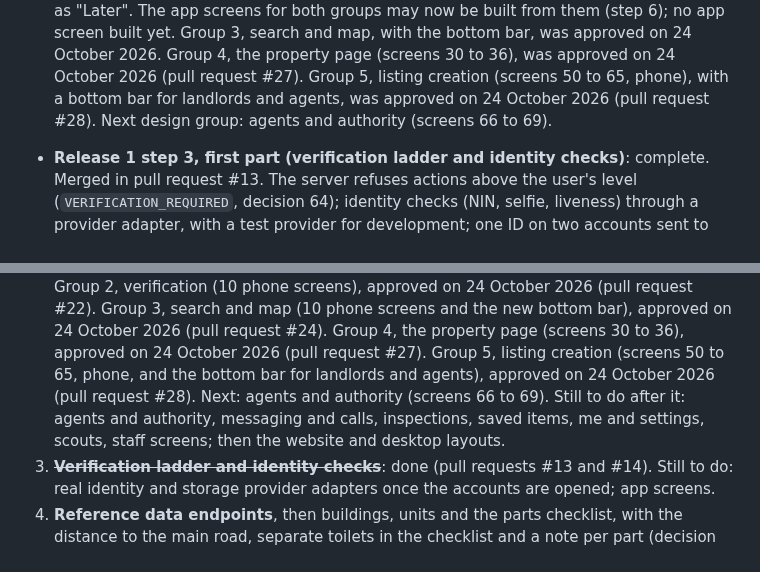
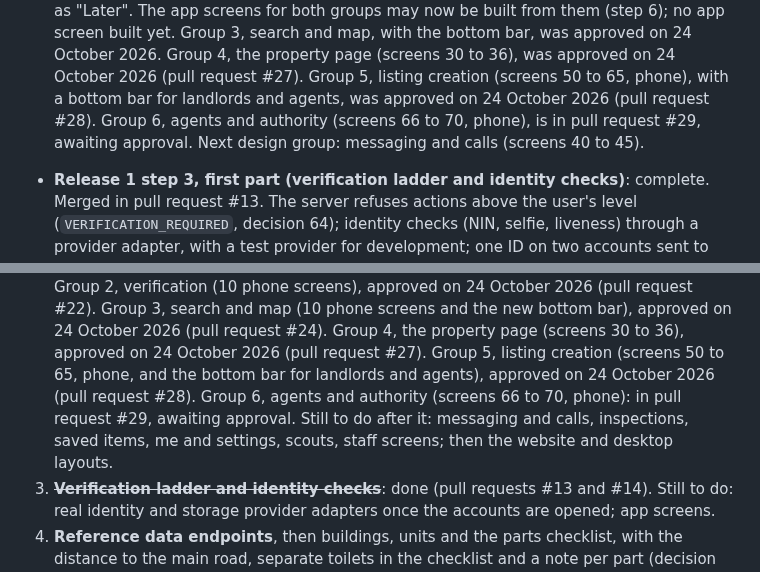
Before and after one commit to projectiles-tech-hub/findhousequick, a Markdown page: docs/STATUS.md, 2 parts joined by grey strips. Rendered like a GitHub page.

```diff
--- a/docs/STATUS.md
+++ b/docs/STATUS.md
@@ -62,7 +62,8 @@ Updated: 24 October 2026. Read this after CLAUDE.md at the start of every build
   3 ("Payment ready") shown as "Later". The app screens for both groups may now be built from them (step 6); no app
   screen built yet. Group 3, search and map, with the bottom bar, was approved on 24 October 2026. Group 4, the property page (screens 30 to 36), was approved on 24 October 2026 (pull request #27).
   Group 5, listing creation (screens 50 to 65, phone), with a bottom bar for landlords and agents, was approved on
-  24 October 2026 (pull request #28). Next design group: agents and authority (screens 66 to 69).
+  24 October 2026 (pull request #28). Group 6, agents and authority (screens 66 to 70, phone), is in pull request
+  #29, awaiting approval. Next design group: messaging and calls (screens 40 to 45).
 
 - **Release 1 step 3, first part (verification ladder and identity checks)**: complete. Merged in pull request
   #13. The server refuses actions above the user's level (`VERIFICATION_REQUIRED`, decision 64); identity
@@ -131,10 +132,9 @@ Updated: 24 October 2026. Read this after CLAUDE.md at the start of every build
     approved on 24 October 2026 (pull request #22). Group 3, search and map (10 phone screens and
     the new bottom bar), approved on 24 October 2026 (pull request #24). Group 4, the property page (screens 30 to 36),
     approved on 24 October 2026 (pull request #27). Group 5, listing creation (screens 50 to 65, phone, and the
-    bottom bar for landlords and agents), approved on 24 October 2026 (pull request #28). Next: agents and authority
-    (screens 66 to 69). Still to do after it: agents and
-    authority, messaging and calls, inspections, saved items, me and settings, scouts, staff screens; then the
-    website and desktop layouts.
+    bottom bar for landlords and agents), approved on 24 October 2026 (pull request #28). Group 6, agents and
+    authority (screens 66 to 70, phone): in pull request #29, awaiting approval. Still to do after it: messaging and
+    calls, inspections, saved items, me and settings, scouts, staff screens; then the website and desktop layouts.
 3. ~~**Verification ladder and identity checks**~~: done (pull requests #13 and #14). Still to do: real
    identity and storage provider adapters once the accounts are opened; app screens.
 4. **Reference data endpoints**, then buildings, units and the parts checklist, with the distance to the main
```
Also changed, not shown: docs/designs.md (+12 -5 lines).
